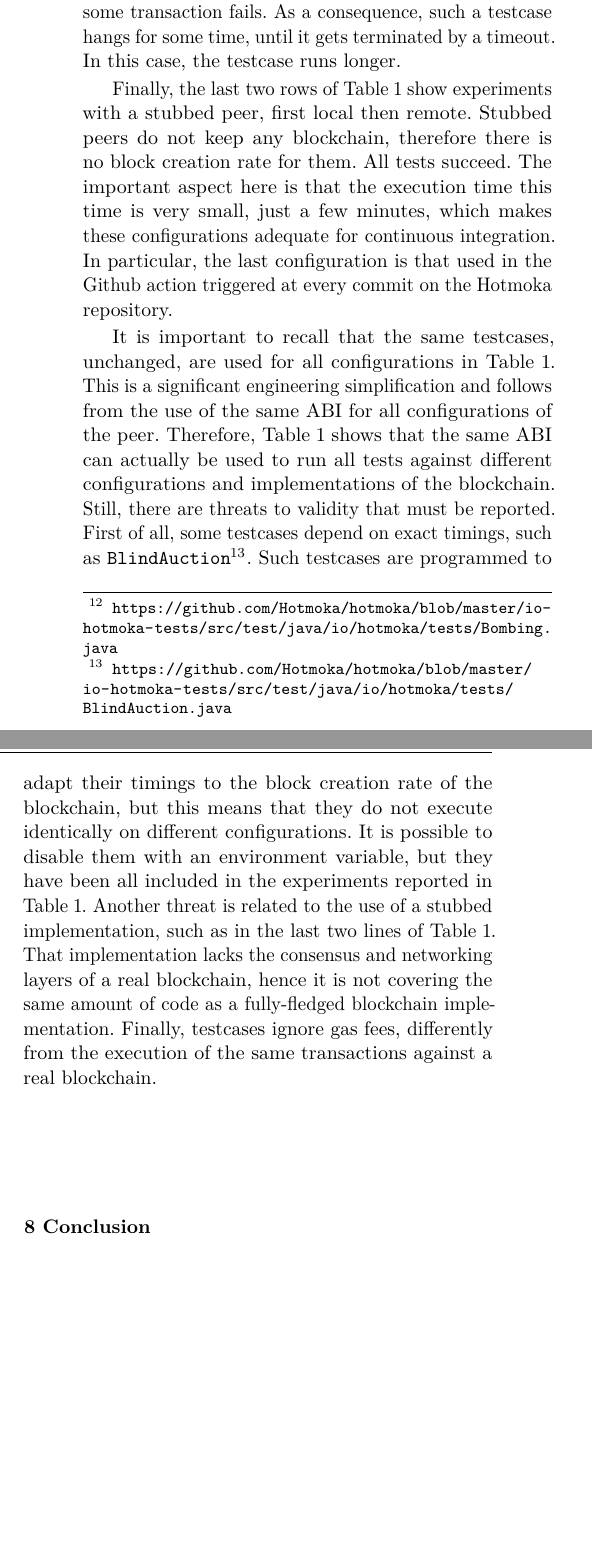
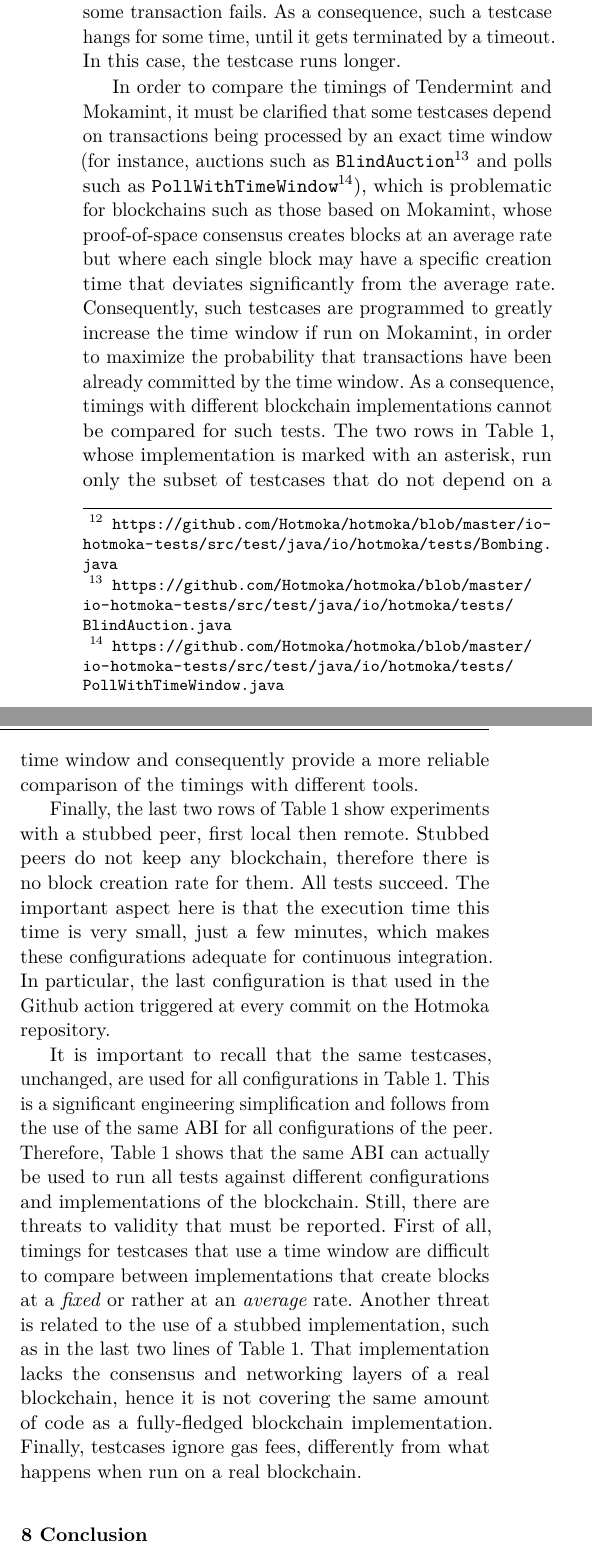
Before and after one commit to spoto/CSV26, a LaTeX paper (main.tex, which reads experiments.tex): two parts of the columns of page 11 of 12 before the commit and two parts of the columns of page 11 of 13 after it, joined at a grey line, cut so that both start at the same text, the shorter picture padded with empty space. Compiled offline with pdfLaTeX.

Commit message:
Added discussion about time-dependent testcases

```diff
--- a/experiments.tex
+++ b/experiments.tex
@@ -92,6 +94,8 @@ and testcases are programmed against that interface.
     Stubbed peers do not create a real blockchain and do not form a network,
     but just consume ABI requests; therefore, for them,
     \textbf{\#peers} can only be $1$ and \textbf{rate} has no meaning.
+    Rows where the implementation is marked with an asterisk are experiments
+    performed on the subset of the time-independent tests only.
   }
   \label{tab:experiments}
   \end{center}
@@ -152,6 +156,20 @@ which never occurs because some transaction fails.
 As a consequence, such a testcase hangs for some time, until it gets terminated by a timeout.
 In this case, the testcase runs longer.
 
+In order to compare the timings of Tendermint and Mokamint, it must be clarified that
+some testcases depend on transactions being processed by an exact time window (for instance,
+auctions such as \texttt{BlindAuction}\footnote{\url{https://github.com/Hotmoka/hotmoka/blob/master/io-hotmoka-tests/src/test/java/io/hotmoka/tests/BlindAuction.java}}
+and polls such as \texttt{PollWithTimeWindow}\footnote{\url{https://github.com/Hotmoka/hotmoka/blob/master/io-hotmoka-tests/src/test/java/io/hotmoka/tests/PollWithTimeWindow.java}}),
+which is problematic for blockchains such as those based on Mokamint, whose
+proof-of-space consensus creates blocks at an average rate but where each single block
+may have a specific creation time that deviates significantly from the average rate.
+Consequently, such testcases are programmed to greatly increase the time window if run on Mokamint,
+in order to maximize the probability that transactions have been already committed by the time window.
+As a consequence, timings with different blockchain implementations cannot be compared for such tests.
+The two rows in \cref{tab:experiments}, whose implementation is marked with an asterisk, run
+only the subset of testcases that do not depend on a time window and consequently provide a more
+reliable comparison of the timings with different tools.
+
 Finally, the last two rows of \cref{tab:experiments} show experiments with a stubbed
 peer, first local then remote. Stubbed peers do not keep any blockchain, therefore
 there is no block creation rate for them. All tests succeed. The important aspect here is
@@ -164,12 +182,10 @@ configurations in \cref{tab:experiments}. This is a significant engineering simp
 and follows from the use of the same ABI for all configurations of the peer.
 Therefore, \cref{tab:experiments} shows that the same ABI can actually be used to run all tests
 against different configurations and implementations of the blockchain. Still, there are threats to validity
-that must be reported. First of all, some testcases depend on exact timings, such as
-\texttt{BlindAuction}\footnote{\url{https://github.com/Hotmoka/hotmoka/blob/master/io-hotmoka-tests/src/test/java/io/hotmoka/tests/BlindAuction.java}}. Such testcases are programmed to adapt their timings to the block creation rate
-of the blockchain, but this means that they do not execute identically on different configurations.
-It is possible to disable them with an environment variable, but they have been all included
-in the experiments reported in \cref{tab:experiments}. Another threat is related to the use of a stubbed
+that must be reported. First of all, timings for testcases that use a time window are difficult to compare between
+implementations that create blocks at a \emph{fixed} or rather at an \emph{average} rate.
+Another threat is related to the use of a stubbed
 implementation, such as in the last two lines of \cref{tab:experiments}. That implementation lacks the
 consensus and networking layers of a real blockchain, hence it is not covering the same amount of code
 as a fully-fledged blockchain implementation. Finally, testcases ignore gas fees, differently from
-the execution of the same transactions against a real blockchain.
+what happens when run on a real blockchain.
```
Also changed, not shown: experiments.tex (18 more changed lines).
